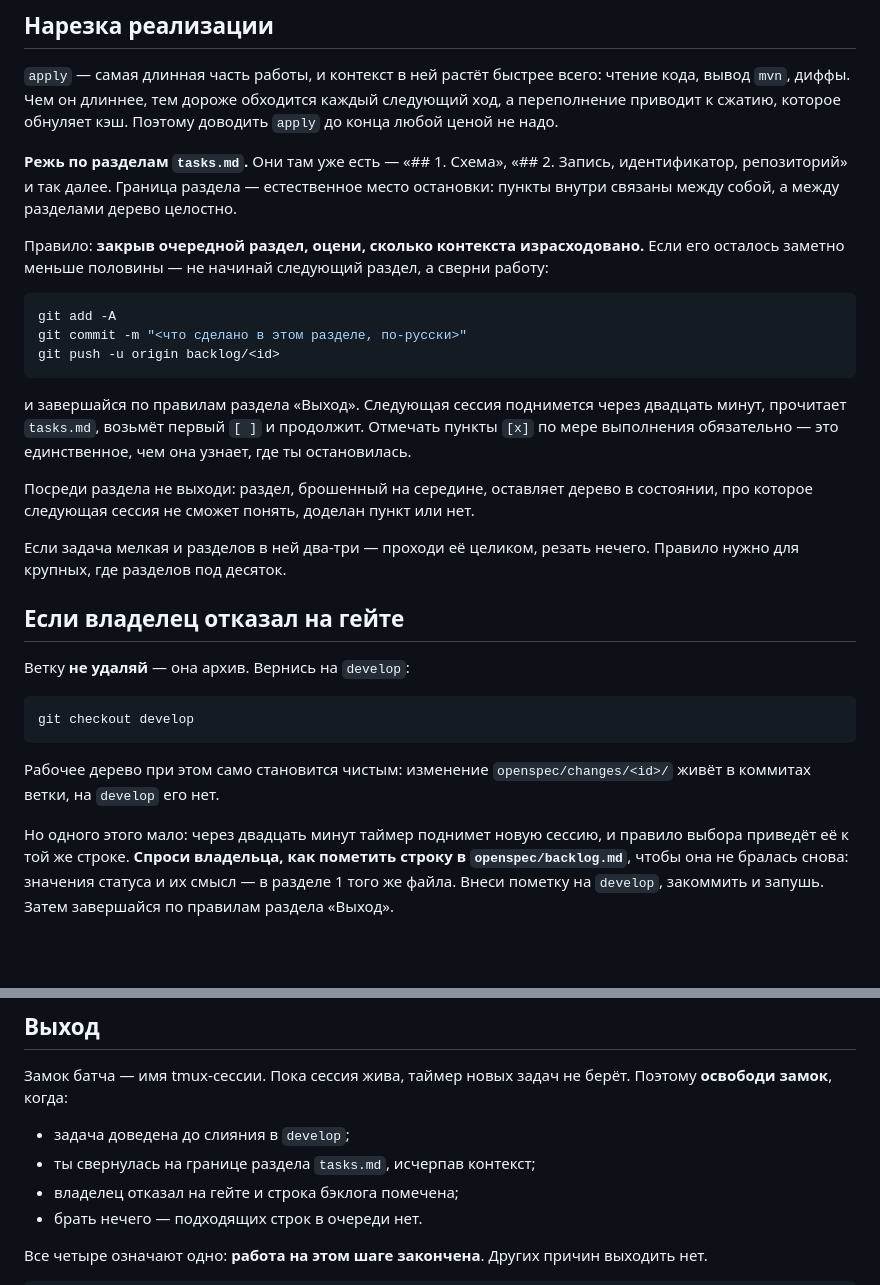
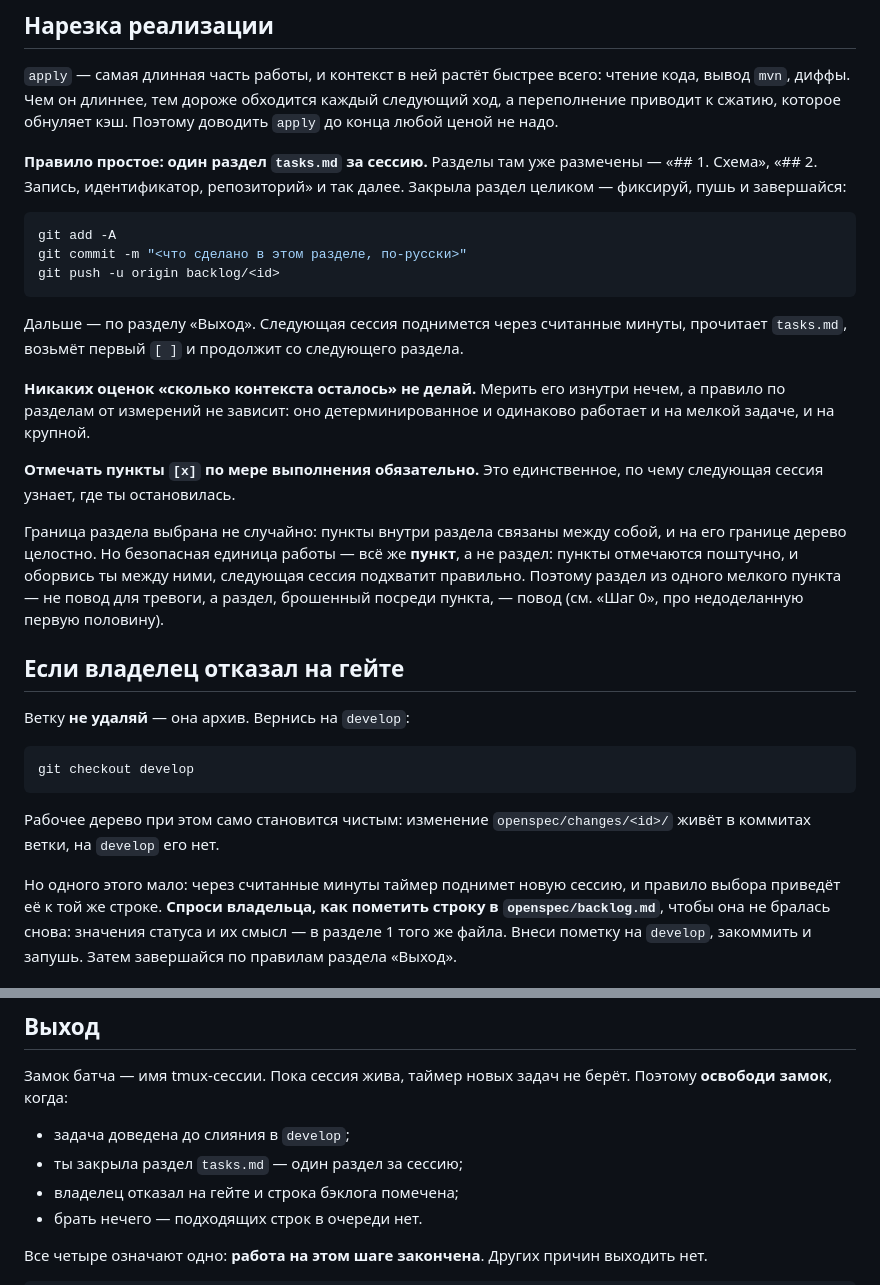
Before and after one commit to alexeyav2018/locus, a Markdown page: .claude/backlog-batch/task-prompt.md, 2 parts joined by grey strips. GitHub-like rendering; blank space fills up the shorter version.

Commit message:
Нарезать батч по разделам задач без оглядки на контекст
Порога по заполненности контекста нет: изнутри сессии его измерить нечем.
Слэш-команду /context набирает человек, а размер собственного транскрипта —
мера косвенная, байты к токенам относятся по-разному в зависимости от доли
вывода команд. Калибровать такой порог не на чем.

Правило вместо него детерминированное: один раздел tasks.md за сессию.
Оно от измерений не зависит и одинаково работает на мелкой задаче и на
крупной. Плата — холодный старт на каждый раздел; она меньше, чем экономия
на коротком контексте: девять сессий по полмегабайта дешевле трёх по два,
потому что каждый ход платит долю от всего накопленного.

Расписание учащено с двадцати минут до десяти: пустой тик ничего не стоит,
а простой между разделами сокращается вдвое.

Заодно исправлено обоснование границы: безопасная единица работы — пункт,
а не раздел. Пункты отмечаются поштучно, и обрыв между ними следующая
сессия подхватывает верно; опасен обрыв посреди пункта.

Co-Authored-By: Claude Opus 5 <noreply@anthropic.com>
Claude-Session: https://claude.ai/code/session_01QQQnZmBimQBGdTYsuVNKK9

````diff
--- a/.claude/backlog-batch/task-prompt.md
+++ b/.claude/backlog-batch/task-prompt.md
@@ -107,14 +107,9 @@ git push -u origin backlog/<id>
 следующий ход, а переполнение приводит к сжатию, которое обнуляет кэш. Поэтому
 доводить `apply` до конца любой ценой не надо.
 
-**Режь по разделам `tasks.md`.** Они там уже есть — «## 1. Схема»,
-«## 2. Запись, идентификатор, репозиторий» и так далее. Граница раздела —
-естественное место остановки: пункты внутри связаны между собой, а между
-разделами дерево целостно.
-
-Правило: **закрыв очередной раздел, оцени, сколько контекста израсходовано.**
-Если его осталось заметно меньше половины — не начинай следующий раздел,
-а сверни работу:
+**Правило простое: один раздел `tasks.md` за сессию.** Разделы там уже
+размечены — «## 1. Схема», «## 2. Запись, идентификатор, репозиторий»
+и так далее. Закрыла раздел целиком — фиксируй, пушь и завершайся:
 
 ```bash
 git add -A
@@ -122,17 +117,23 @@ git commit -m "<что сделано в этом разделе, по-русс
 git push -u origin backlog/<id>
 ```
 
-и завершайся по правилам раздела «Выход». Следующая сессия поднимется через
-двадцать минут, прочитает `tasks.md`, возьмёт первый `[ ]` и продолжит.
-Отмечать пункты `[x]` по мере выполнения обязательно — это единственное, чем
-она узнает, где ты остановилась.
+Дальше — по разделу «Выход». Следующая сессия поднимется через считанные
+минуты, прочитает `tasks.md`, возьмёт первый `[ ]` и продолжит со следующего
+раздела.
 
-Посреди раздела не выходи: раздел, брошенный на середине, оставляет дерево
-в состоянии, про которое следующая сессия не сможет понять, доделан пункт или
-нет.
+**Никаких оценок «сколько контекста осталось» не делай.** Мерить его изнутри
+нечем, а правило по разделам от измерений не зависит: оно детерминированное
+и одинаково работает и на мелкой задаче, и на крупной.
 
-Если задача мелкая и разделов в ней два-три — проходи её целиком, резать
-нечего. Правило нужно для крупных, где разделов под десяток.
+**Отмечать пункты `[x]` по мере выполнения обязательно.** Это единственное,
+по чему следующая сессия узнает, где ты остановилась.
+
+Граница раздела выбрана не случайно: пункты внутри раздела связаны между
+собой, и на его границе дерево целостно. Но безопасная единица работы — всё
+же **пункт**, а не раздел: пункты отмечаются поштучно, и оборвись ты между
+ними, следующая сессия подхватит правильно. Поэтому раздел из одного мелкого
+пункта — не повод для тревоги, а раздел, брошенный посреди пункта, — повод
+(см. «Шаг 0», про недоделанную первую половину).
 
 ## Если владелец отказал на гейте
 
@@ -145,7 +146,7 @@ git checkout develop
 Рабочее дерево при этом само становится чистым: изменение
 `openspec/changes/<id>/` живёт в коммитах ветки, на `develop` его нет.
 
-Но одного этого мало: через двадцать минут таймер поднимет новую сессию,
+Но одного этого мало: через считанные минуты таймер поднимет новую сессию,
 и правило выбора приведёт её к той же строке. **Спроси владельца, как пометить
 строку в `openspec/backlog.md`**, чтобы она не бралась снова: значения статуса
 и их смысл — в разделе 1 того же файла. Внеси пометку на `develop`,
@@ -191,7 +192,7 @@ git push origin develop
 Поэтому **освободи замок**, когда:
 
 - задача доведена до слияния в `develop`;
-- ты свернулась на границе раздела `tasks.md`, исчерпав контекст;
+- ты закрыла раздел `tasks.md` — один раздел за сессию;
 - владелец отказал на гейте и строка бэклога помечена;
 - брать нечего — подходящих строк в очереди нет.
 
````
Also changed, not shown: .claude/backlog-batch/README.md (+14 -3 lines).
